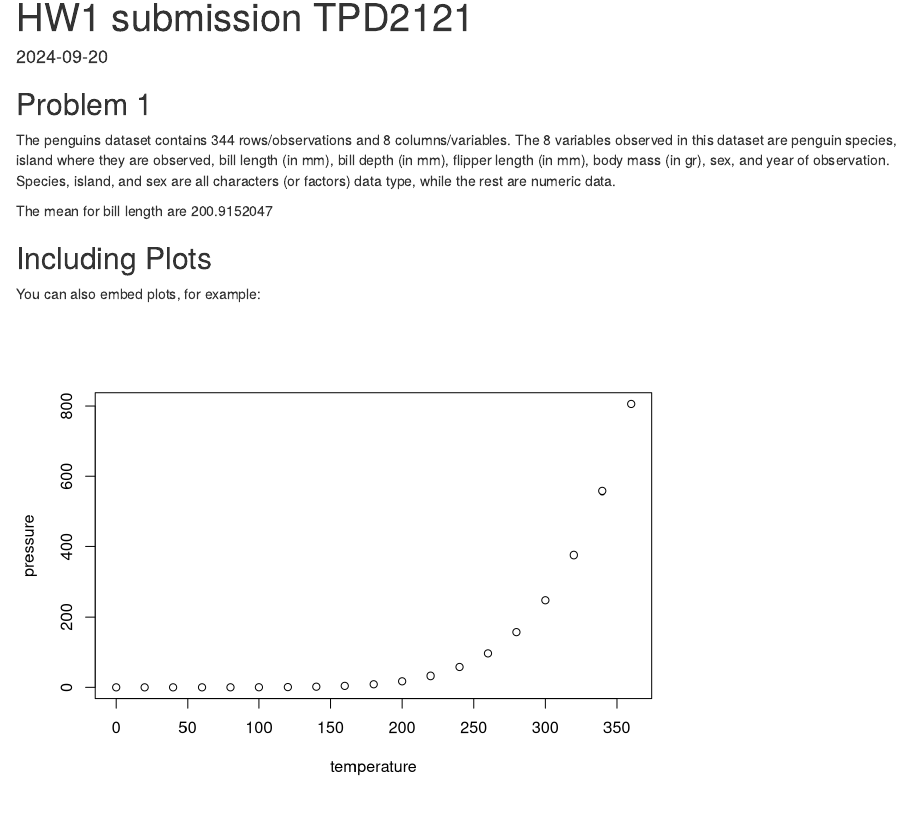
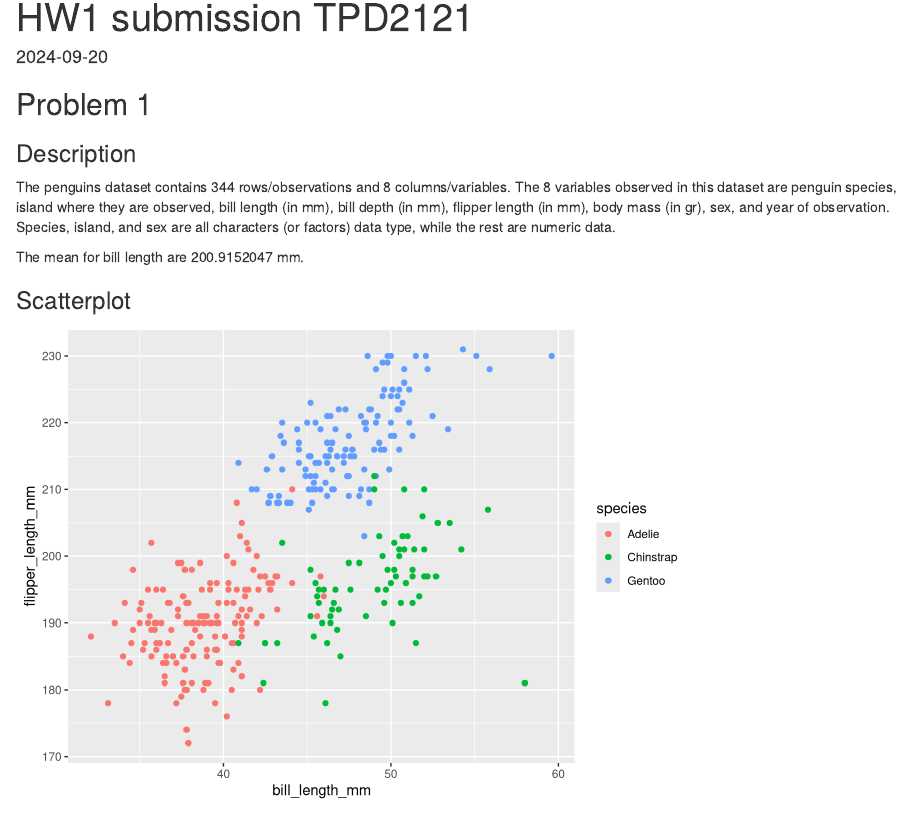
Before and after one commit to tpd2121/p8105_hw1_tpd2121, an R Markdown document (p8105_hw1_tpd2121.Rmd): the page in a window 1100 px wide, from its top. Rendered offline with R 4.5, knitr and Pandoc, with nearby package versions.

Commit message:
Create scatterplot, finish problem 1

````diff
--- a/p8105_hw1_tpd2121.Rmd
+++ b/p8105_hw1_tpd2121.Rmd
@@ -14,9 +14,20 @@ library(tidyverse)
 data("penguins", package = "palmerpenguins")
 ```
 
+### Description
+
 The penguins dataset contains `r nrow(penguins)` rows/observations and `r ncol(penguins)` columns/variables. The 8 variables observed in this dataset are penguin species, island where they are observed, bill length (in mm), bill depth (in mm), flipper length (in mm), body mass (in gr), sex, and year of observation. Species, island, and sex are all characters (or factors) data type, while the rest are numeric data.
 
-The mean for bill length are `r mean(pull(penguins, flipper_length_mm), na.rm=TRUE)`
+The mean for bill length are `r mean(pull(penguins, flipper_length_mm), na.rm=TRUE)` mm.
+
+### Scatterplot
+
+```{r scatterplot, echo = FALSE, message=FALSE, warning=FALSE}
+ggplot(penguins, aes(x=bill_length_mm, y=flipper_length_mm, color=species)) + geom_point()
+
+ggsave("plot_penguins.pdf",width=5,height=5)
+```
+
 
 ## Including Plots
 
````
Also changed, not shown: p8105_hw1_tpd2121.html, plot_penguins.pdf (added).
